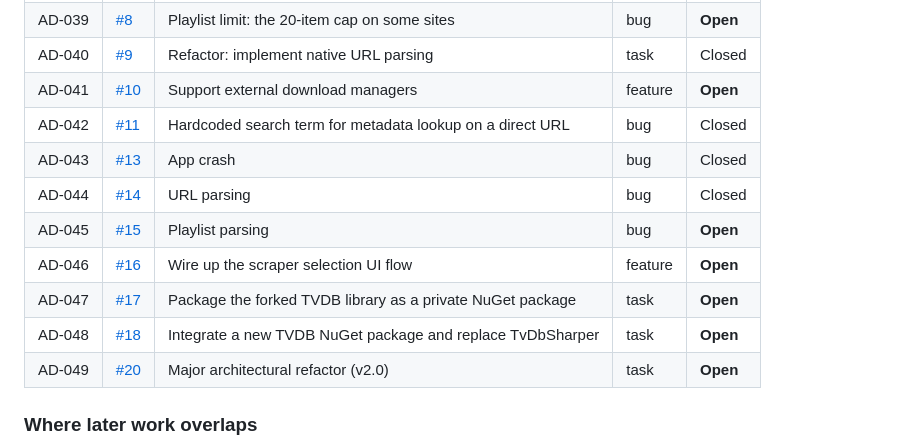
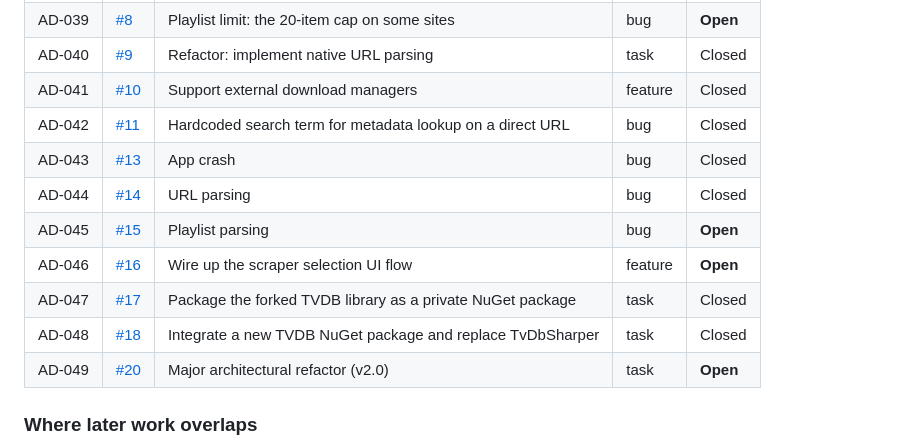
Before and after one commit to neogentrics/AutoDownloader, a Markdown page: docs/ISSUE-REGISTER.md, the part around the change. GitHub-like rendering.

Commit message:
docs: mark AD-041, AD-047 and AD-048 closed in the register
AD-041 was done (aria2c is wired as yt-dlp's external downloader); AD-047 was satisfied
by vendoring the package instead of publishing it privately; AD-048 was superseded by
AD-023, which fixed the reflection problem while keeping TvDbSharper.

Co-Authored-By: Claude Opus 5 <noreply@anthropic.com>

```diff
--- a/docs/ISSUE-REGISTER.md
+++ b/docs/ISSUE-REGISTER.md
@@ -100,14 +100,14 @@ project's history stays legible. IDs were assigned in GitHub issue order.
 | AD-038 | [#7](https://github.com/neogentrics/AutoDownloader/issues/7) | Design and implement the Settings/Preferences UI | feature | Closed |
 | AD-039 | [#8](https://github.com/neogentrics/AutoDownloader/issues/8) | Playlist limit: the 20-item cap on some sites | bug | **Open** |
 | AD-040 | [#9](https://github.com/neogentrics/AutoDownloader/issues/9) | Refactor: implement native URL parsing | task | Closed |
-| AD-041 | [#10](https://github.com/neogentrics/AutoDownloader/issues/10) | Support external download managers | feature | **Open** |
+| AD-041 | [#10](https://github.com/neogentrics/AutoDownloader/issues/10) | Support external download managers | feature | Closed |
 | AD-042 | [#11](https://github.com/neogentrics/AutoDownloader/issues/11) | Hardcoded search term for metadata lookup on a direct URL | bug | Closed |
 | AD-043 | [#13](https://github.com/neogentrics/AutoDownloader/issues/13) | App crash | bug | Closed |
 | AD-044 | [#14](https://github.com/neogentrics/AutoDownloader/issues/14) | URL parsing | bug | Closed |
 | AD-045 | [#15](https://github.com/neogentrics/AutoDownloader/issues/15) | Playlist parsing | bug | **Open** |
 | AD-046 | [#16](https://github.com/neogentrics/AutoDownloader/issues/16) | Wire up the scraper selection UI flow | feature | **Open** |
-| AD-047 | [#17](https://github.com/neogentrics/AutoDownloader/issues/17) | Package the forked TVDB library as a private NuGet package | task | **Open** |
-| AD-048 | [#18](https://github.com/neogentrics/AutoDownloader/issues/18) | Integrate a new TVDB NuGet package and replace TvDbSharper | task | **Open** |
+| AD-047 | [#17](https://github.com/neogentrics/AutoDownloader/issues/17) | Package the forked TVDB library as a private NuGet package | task | Closed |
+| AD-048 | [#18](https://github.com/neogentrics/AutoDownloader/issues/18) | Integrate a new TVDB NuGet package and replace TvDbSharper | task | Closed |
 | AD-049 | [#20](https://github.com/neogentrics/AutoDownloader/issues/20) | Major architectural refactor (v2.0) | task | **Open** |
 
 ### Where later work overlaps
```
